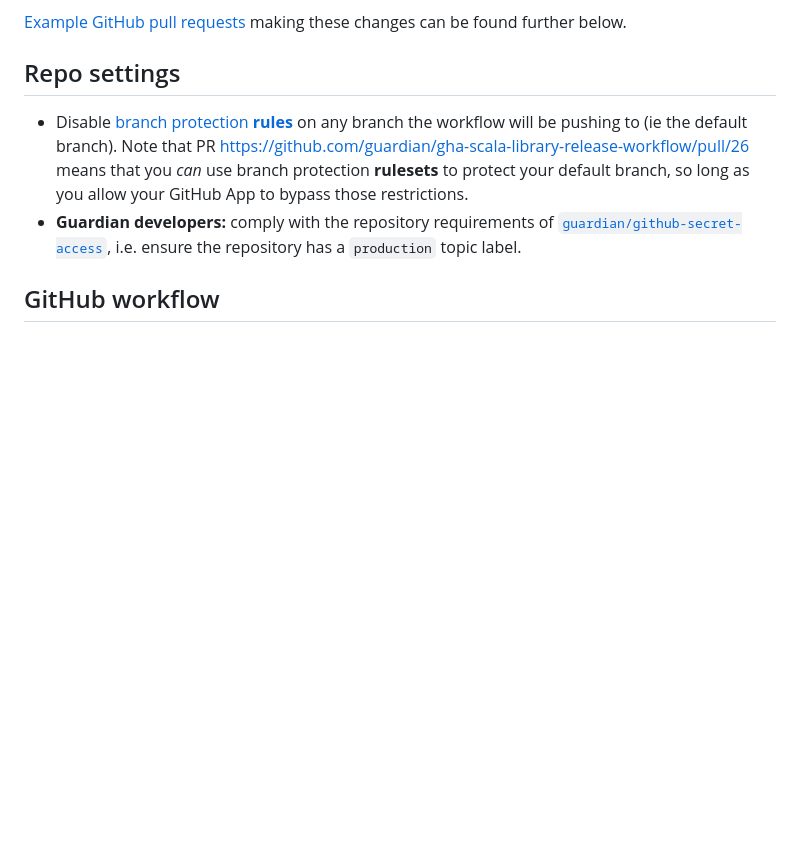
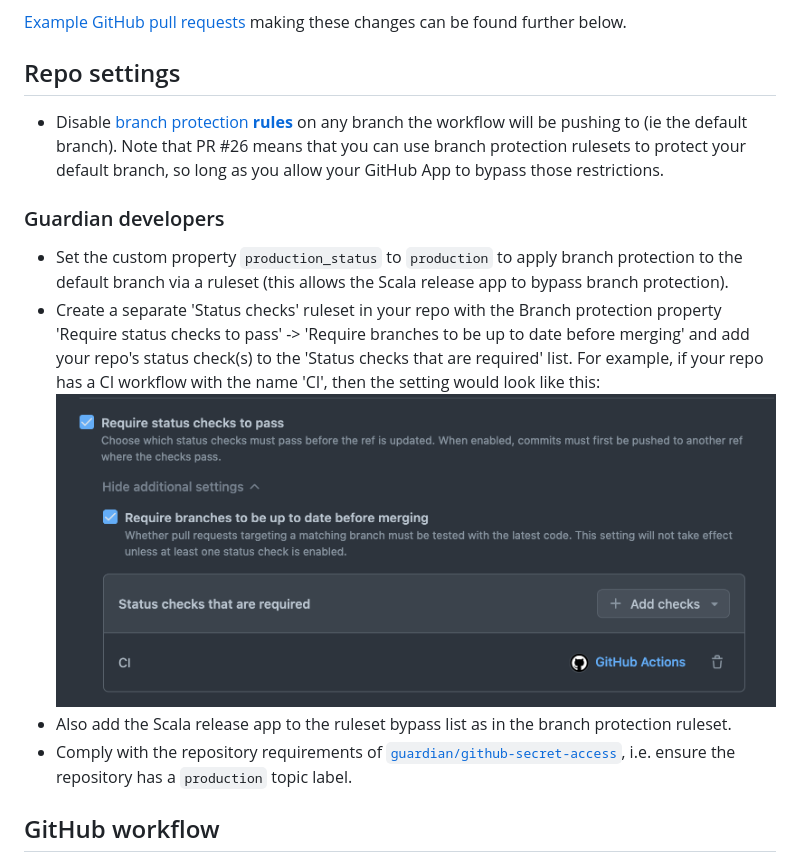
Before and after one commit to guardian/gha-scala-library-release-workflow, a Markdown page: docs/configuration.md, the part around the change. GitHub-like rendering; pictures changed too: docs/status_checks.png (added); blank space fills up the shorter version.

Commit message:
docs: add instructions for gu devs to comply with  recommendations via rulesets

```diff
--- a/docs/configuration.md
+++ b/docs/configuration.md
@@ -11,11 +11,13 @@ The release workflow needs a `release.yml` GitHub workflow in your repo, and spe
 ## Repo settings
 
 * Disable [branch protection **rules**](https://docs.github.com/en/repositories/configuring-branches-and-merges-in-your-repository/managing-protected-branches/about-protected-branches)
-  on any branch the workflow will be pushing to (ie the default branch). Note that
-  PR https://github.com/guardian/gha-scala-library-release-workflow/pull/26 means that you _can_ use
-  branch protection **rulesets** to protect your default branch, so long as you allow your GitHub App
-  to bypass those restrictions.
-* **Guardian developers:** comply with the repository requirements of
+  on any branch the workflow will be pushing to (ie the default branch). Note that PR #26 means that you can use branch protection rulesets to protect your default branch, so long as you allow your GitHub App to bypass those restrictions.
+### Guardian developers
+* Set the custom property `production_status` to `production` to apply  branch protection to the default branch via a ruleset (this allows the Scala release app to bypass branch protection).
+* Create a separate 'Status checks' ruleset in your repo with the Branch protection property 'Require status checks to pass' -> 'Require branches to be up to date before merging' and add your repo's status check(s) to the 'Status checks that are required' list. For example, if your repo has a CI workflow with the name 'CI', then the setting would look like this:
+![status_checks.png](status_checks.png)
+* Also add the Scala release app to the ruleset bypass list as in the branch protection ruleset.
+* Comply with the repository requirements of
   [`guardian/github-secret-access`](https://github.com/guardian/github-secret-access?tab=readme-ov-file#how-does-it-work),
   i.e. ensure the repository has a `production` topic label.
 
```
